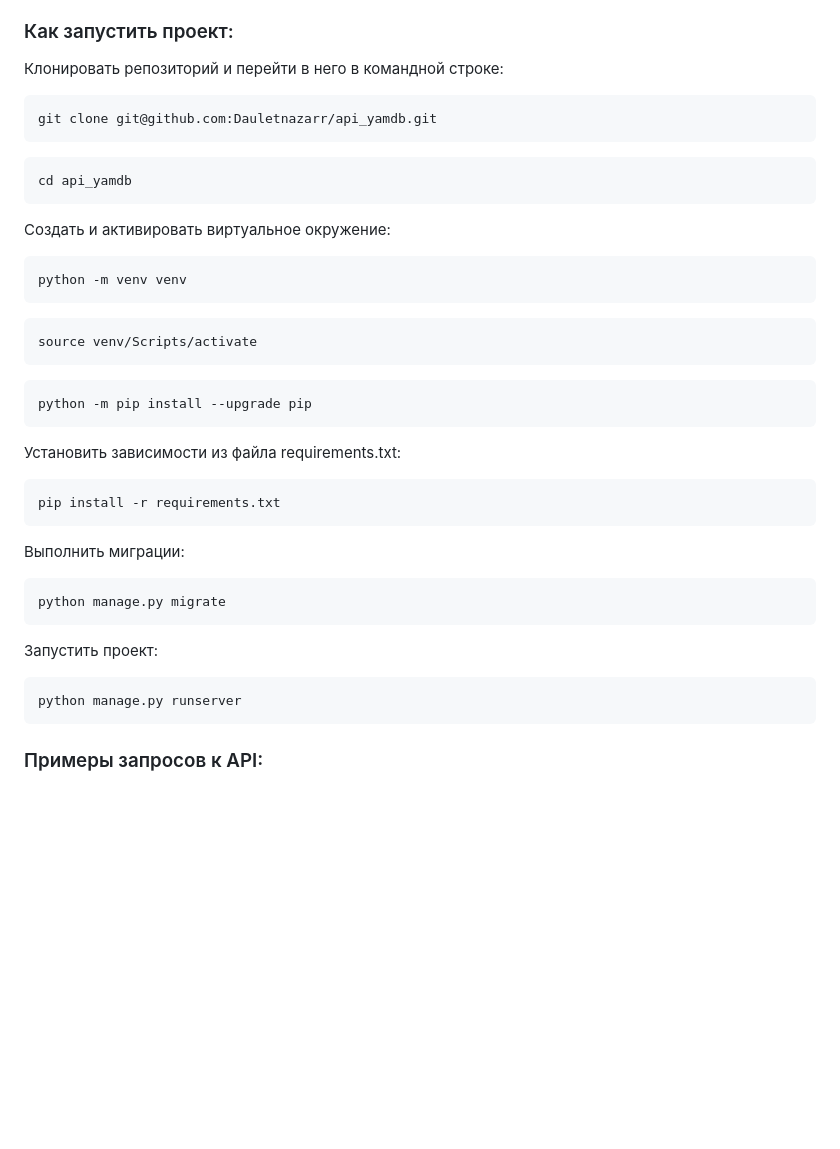
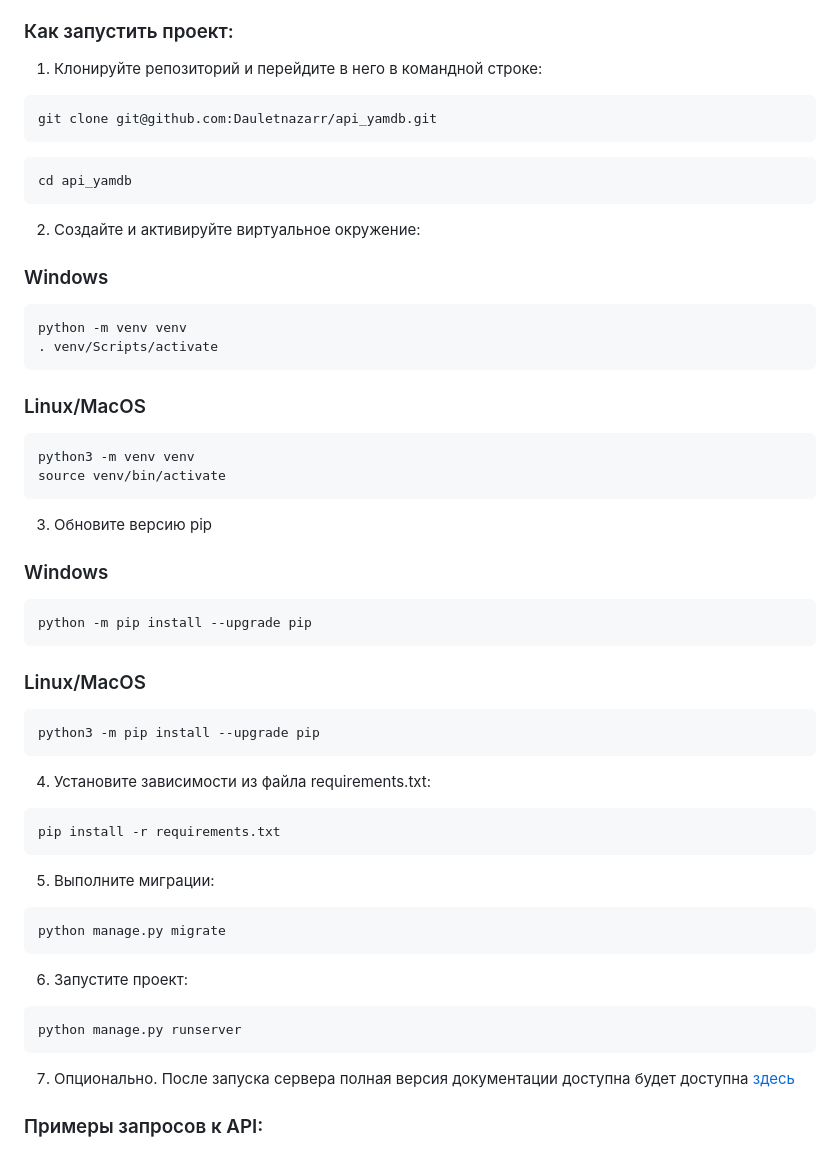
Before and after one commit to alanbong/api_yamdb_group, a Markdown page: README.md, the part around the change. Drawn GitHub-style; blank space fills up the shorter version.

````diff
--- a/README.md
+++ b/README.md
@@ -28,47 +28,58 @@ api_yamdb
 
 ### Как запустить проект:
 
-Клонировать репозиторий и перейти в него в командной строке:
+1. Клонируйте репозиторий и перейдите в него в командной строке:
 
-```
-git clone git@github.com:Dauletnazarr/api_yamdb.git
-```
+  ```
+  git clone git@github.com:Dauletnazarr/api_yamdb.git
+  ```
 
-```
-cd api_yamdb
-```
+  ```
+  cd api_yamdb
+  ```
 
-Cоздать и активировать виртуальное окружение:
+2. Cоздайте и активируйте виртуальное окружение:
 
-```
-python -m venv venv
-```
+  ### Windows
+  ```
+  python -m venv venv
+  . venv/Scripts/activate
+  ```
+  ### Linux/MacOS
+  ```
+  python3 -m venv venv
+  source venv/bin/activate
+  ```
 
-```
-source venv/Scripts/activate
-```
+3. Обновите версию pip
+  ### Windows
+  ```
+  python -m pip install --upgrade pip
+  ```
+  ### Linux/MacOS
+  ```
+  python3 -m pip install --upgrade pip
+  ```
 
-```
-python -m pip install --upgrade pip
-```
+4. Установите зависимости из файла requirements.txt:
+  ```
+  pip install -r requirements.txt
+  ```
 
-Установить зависимости из файла requirements.txt:
+5. Выполните миграции:
 
-```
-pip install -r requirements.txt
-```
+  ```
+  python manage.py migrate
+  ```
 
-Выполнить миграции:
+6. Запустите проект:
 
-```
-python manage.py migrate
-```
+  ```
+  python manage.py runserver
+  ```
 
-Запустить проект:
+7. Опционально. После запуска сервера полная версия документации доступна будет доступна [здесь](http://127.0.0.1:8000/redoc/)
 
-```
-python manage.py runserver
-```
 ### Примеры запросов к API:
 
 Получить список всех произведений:
````
